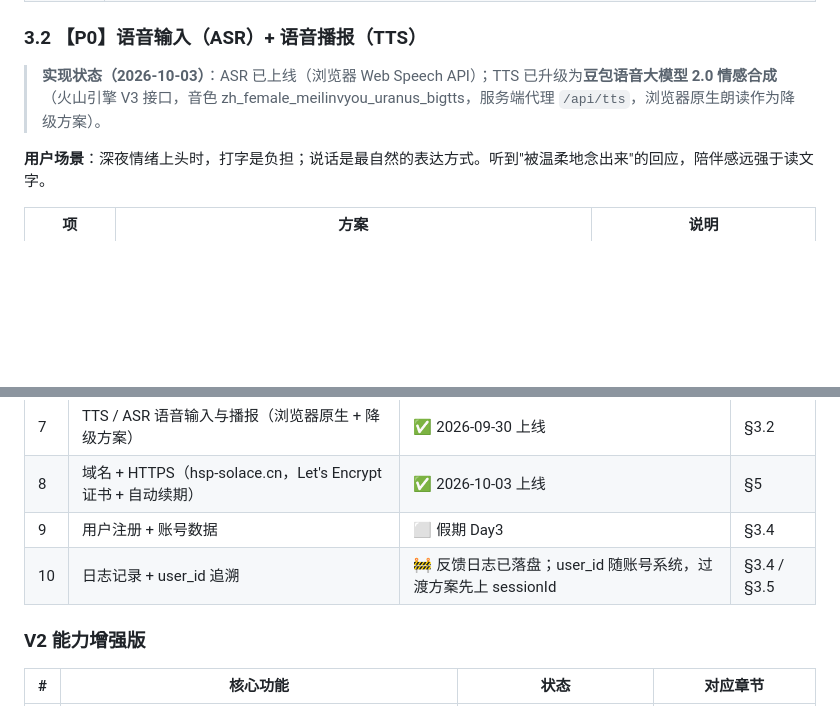
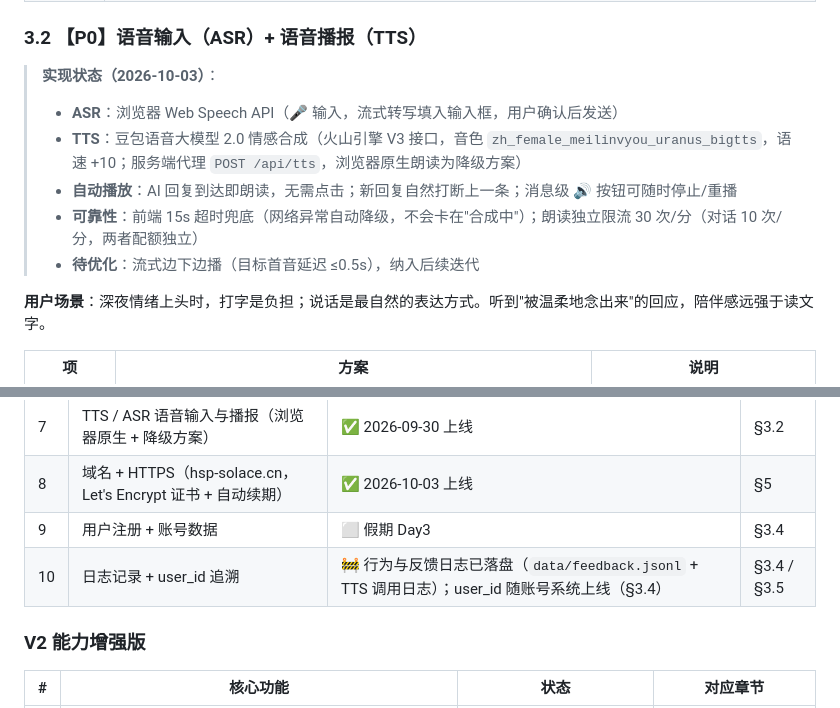
Before and after one commit to Muggle0408/Solace, a Markdown page: PRD-v2.md, 2 parts joined by grey strips. GitHub-like rendering; blank space fills up the shorter version.

Commit message:
docs: PRD v2 同步语音功能最终形态（自动播放/超时兜底/独立限流/日志落盘）与V1第10项进展

```diff
--- a/PRD-v2.md
+++ b/PRD-v2.md
@@ -97,7 +97,12 @@
 
 ### 3.2 【P0】语音输入（ASR）+ 语音播报（TTS）
 
-> **实现状态（2026-10-03）**：ASR 已上线（浏览器 Web Speech API）；TTS 已升级为**豆包语音大模型 2.0 情感合成**（火山引擎 V3 接口，音色 zh_female_meilinvyou_uranus_bigtts，服务端代理 `/api/tts`，浏览器原生朗读作为降级方案）。
+> **实现状态（2026-10-03）**：
+> - **ASR**：浏览器 Web Speech API（🎤 输入，流式转写填入输入框，用户确认后发送）
+> - **TTS**：豆包语音大模型 2.0 情感合成（火山引擎 V3 接口，音色 `zh_female_meilinvyou_uranus_bigtts`，语速 +10；服务端代理 `POST /api/tts`，浏览器原生朗读为降级方案）
+> - **自动播放**：AI 回复到达即朗读，无需点击；新回复自然打断上一条；消息级 🔊 按钮可随时停止/重播
+> - **可靠性**：前端 15s 超时兜底（网络异常自动降级，不会卡在"合成中"）；朗读独立限流 30 次/分（对话 10 次/分，两者配额独立）
+> - **待优化**：流式边下边播（目标首音延迟 ≤0.5s），纳入后续迭代
 
 **用户场景**：深夜情绪上头时，打字是负担；说话是最自然的表达方式。听到"被温柔地念出来"的回应，陪伴感远强于读文字。
 
@@ -245,7 +250,7 @@ v2.0 功能对现有架构（Express + 状态机 + DeepSeek）的改动点：
 | 7 | TTS / ASR 语音输入与播报（浏览器原生 + 降级方案） | ✅ 2026-09-30 上线 | §3.2 |
 | 8 | 域名 + HTTPS（hsp-solace.cn，Let's Encrypt 证书 + 自动续期） | ✅ 2026-10-03 上线 | §5 |
 | 9 | 用户注册 + 账号数据 | ⬜ 假期 Day3 | §3.4 |
-| 10 | 日志记录 + user_id 追溯 | 🚧 反馈日志已落盘；user_id 随账号系统，过渡方案先上 sessionId | §3.4 / §3.5 |
+| 10 | 日志记录 + user_id 追溯 | 🚧 行为与反馈日志已落盘（`data/feedback.jsonl` + TTS 调用日志）；user_id 随账号系统上线（§3.4） | §3.4 / §3.5 |
 
 ### V2 能力增强版
 
```
